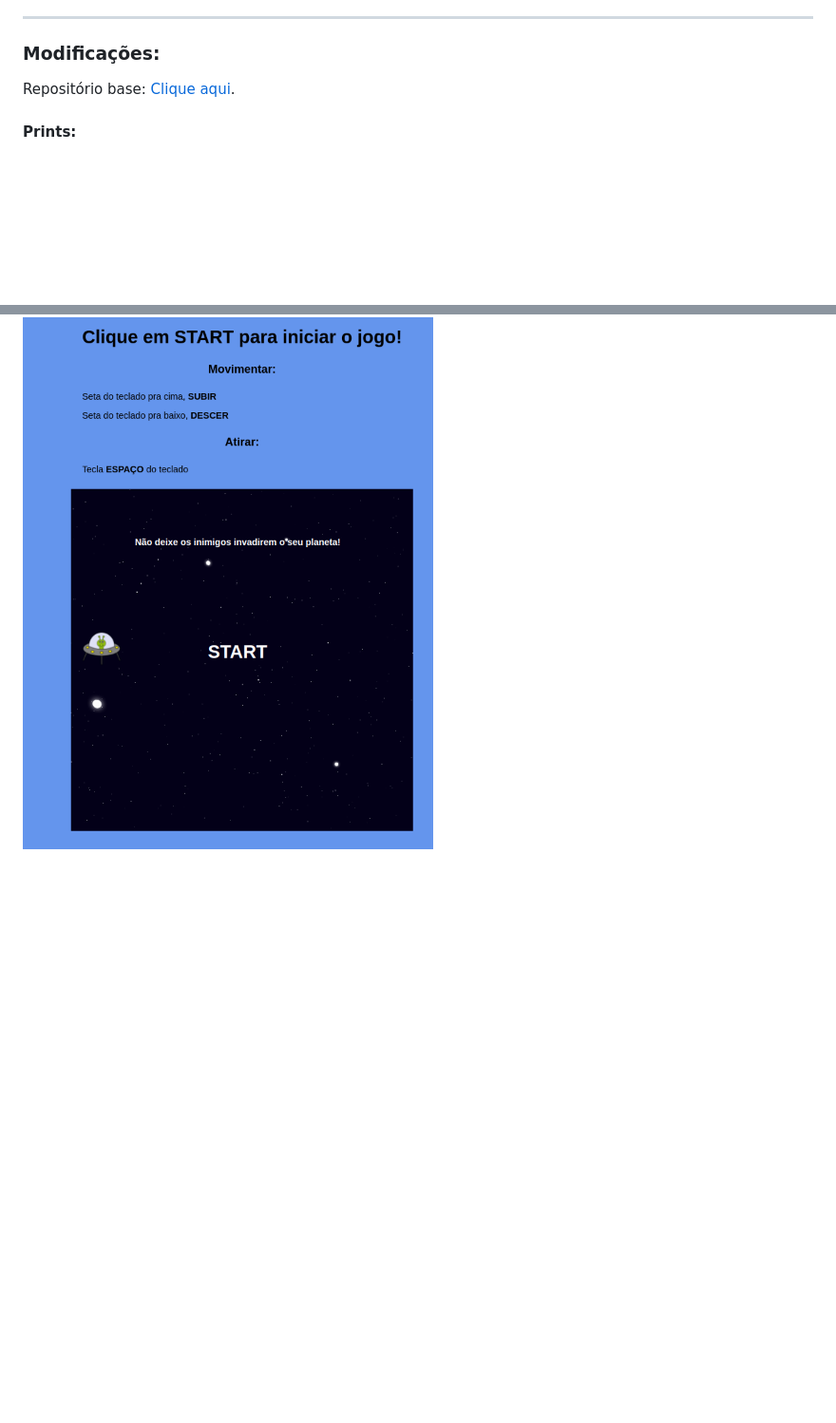
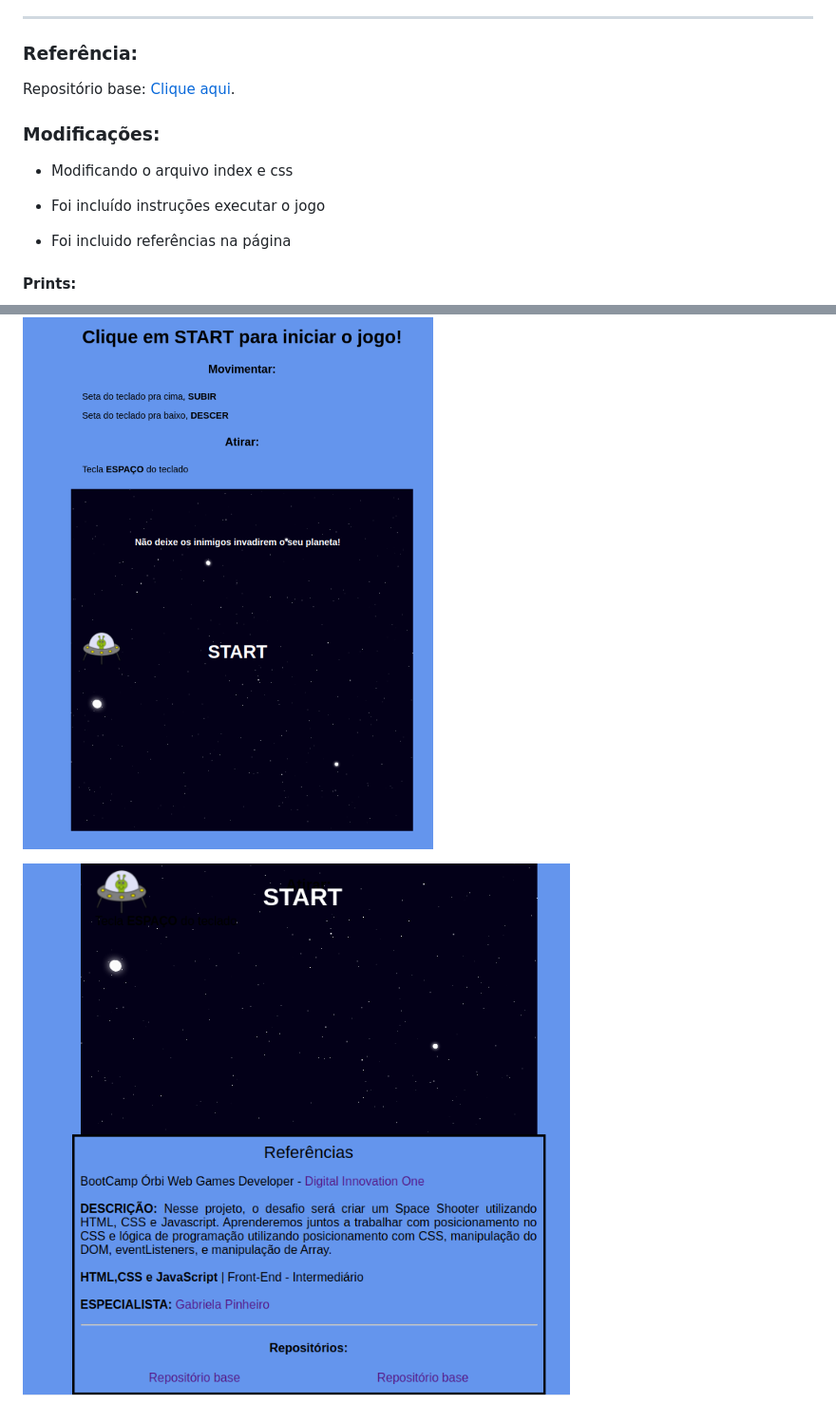
Before and after one commit to TiagoMerc/MODIFICANDO---Criando-seu-jogo-no-estilo-Space-Shoote, a Markdown page: README.md, 2 parts joined by grey strips. Shown: that part at 95% size. GitHub-like rendering; pictures changed too: img/print1.png (added); blank space fills up the shorter version.

Commit message:
Foi incluído instruções para executar o jogo

```diff
--- a/README.md
+++ b/README.md
@@ -12,7 +12,17 @@ Front-End   - Intermediário
 ______________
-### Modificações:
+### Referência:
 
 Repositório base: [Clique aqui](https://github.com/TiagoMerc/Criando-seu-jogo-no-estilo-Space-Shooter.git).
 
+### Modificações:
+
+- Modificando o arquivo index e css
+
+- Foi incluído instruções executar o jogo
+
+- Foi incluido referências na página
+
 #### Prints:
 ![Print, Modificação index](/img/print.png)
+
+![Print, Criação das referências](/img/print1.png)
```
Also changed, not shown: other parts of README.md (+1 -1 lines), 2 other files.
